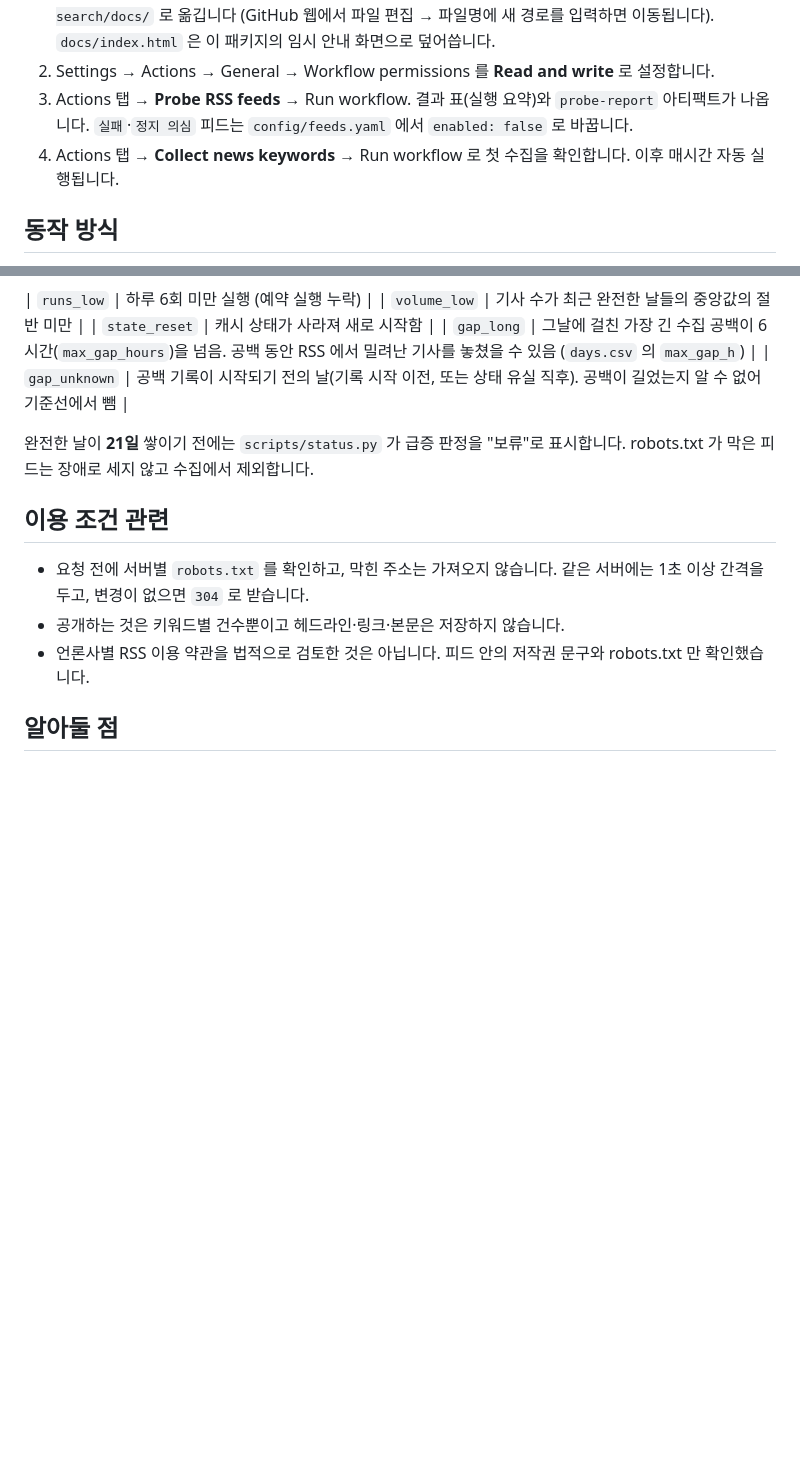
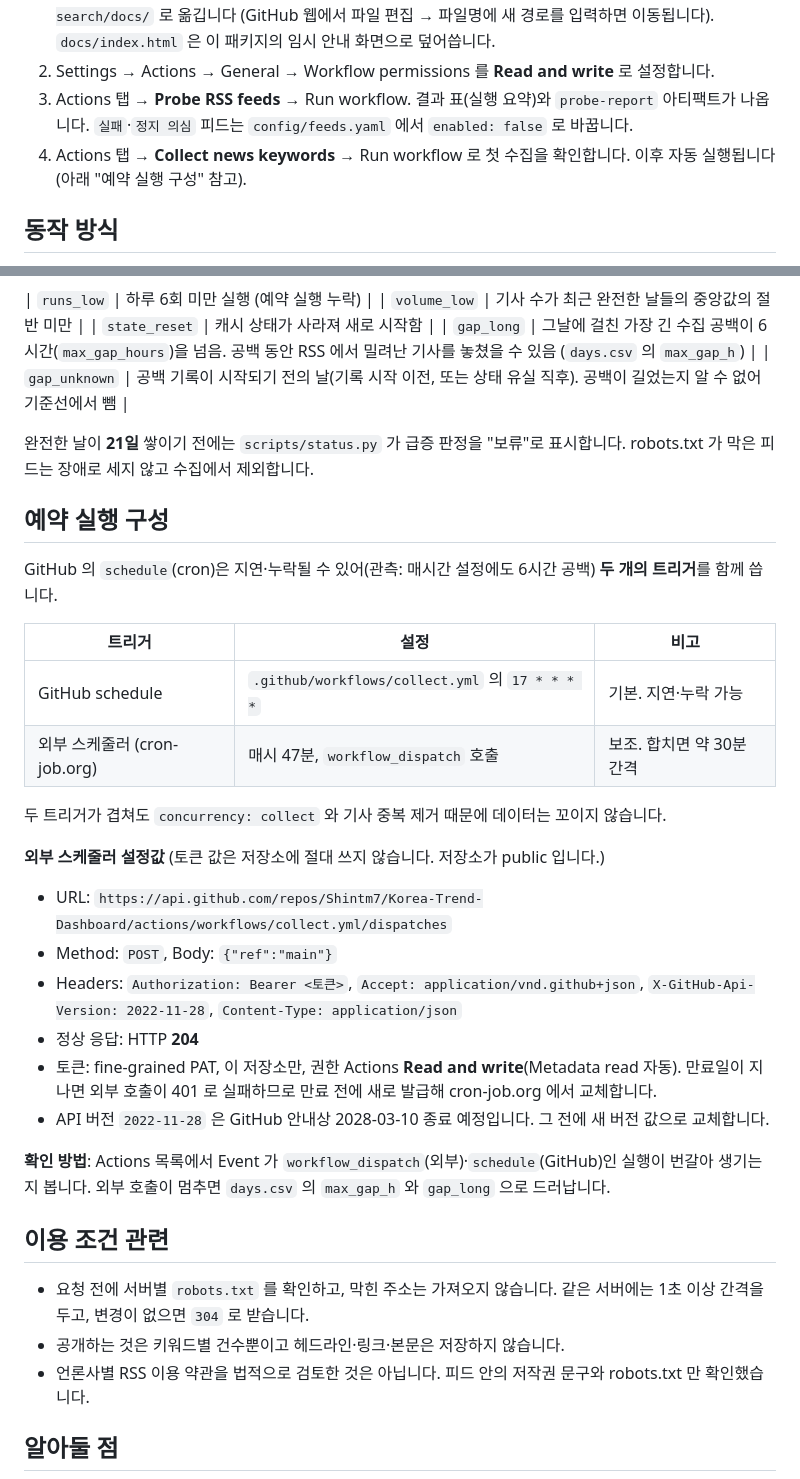
Before and after one commit to shintm7/Korea-Trend-Dashboard, a Markdown page: README.md, 2 parts joined by grey strips. GitHub-like rendering; blank space fills up the shorter version.

```diff
--- a/README.md
+++ b/README.md
@@ -33,7 +33,7 @@ logs/                    테스트 결과(test-results.txt)와 시뮬레이션
 2. Settings → Actions → General → Workflow permissions 를 **Read and write** 로 설정합니다.
 3. Actions 탭 → **Probe RSS feeds** → Run workflow. 결과 표(실행 요약)와 `probe-report` 아티팩트가 나옵니다.
    `실패`·`정지 의심` 피드는 `config/feeds.yaml` 에서 `enabled: false` 로 바꿉니다.
-4. Actions 탭 → **Collect news keywords** → Run workflow 로 첫 수집을 확인합니다. 이후 매시간 자동 실행됩니다.
+4. Actions 탭 → **Collect news keywords** → Run workflow 로 첫 수집을 확인합니다. 이후 자동 실행됩니다(아래 "예약 실행 구성" 참고).
 
 ## 동작 방식
 
@@ -73,6 +73,28 @@ logs/                    테스트 결과(test-results.txt)와 시뮬레이션
 
 완전한 날이 **21일** 쌓이기 전에는 `scripts/status.py` 가 급증 판정을 "보류"로 표시합니다. robots.txt 가 막은 피드는 장애로 세지 않고 수집에서 제외합니다.
 
+## 예약 실행 구성
+
+GitHub 의 `schedule`(cron)은 지연·누락될 수 있어(관측: 매시간 설정에도 6시간 공백) **두 개의 트리거**를 함께 씁니다.
+
+| 트리거 | 설정 | 비고 |
+|---|---|---|
+| GitHub schedule | `.github/workflows/collect.yml` 의 `17 * * * *` | 기본. 지연·누락 가능 |
+| 외부 스케줄러 (cron-job.org) | 매시 47분, `workflow_dispatch` 호출 | 보조. 합치면 약 30분 간격 |
+
+두 트리거가 겹쳐도 `concurrency: collect` 와 기사 중복 제거 때문에 데이터는 꼬이지 않습니다.
+
+**외부 스케줄러 설정값** (토큰 값은 저장소에 절대 쓰지 않습니다. 저장소가 public 입니다.)
+
+- URL: `https://api.github.com/repos/Shintm7/Korea-Trend-Dashboard/actions/workflows/collect.yml/dispatches`
+- Method: `POST`, Body: `{"ref":"main"}`
+- Headers: `Authorization: Bearer <토큰>`, `Accept: application/vnd.github+json`, `X-GitHub-Api-Version: 2022-11-28`, `Content-Type: application/json`
+- 정상 응답: HTTP **204**
+- 토큰: fine-grained PAT, 이 저장소만, 권한 Actions **Read and write**(Metadata read 자동). 만료일이 지나면 외부 호출이 401 로 실패하므로 만료 전에 새로 발급해 cron-job.org 에서 교체합니다.
+- API 버전 `2022-11-28` 은 GitHub 안내상 2028-03-10 종료 예정입니다. 그 전에 새 버전 값으로 교체합니다.
+
+**확인 방법**: Actions 목록에서 Event 가 `workflow_dispatch`(외부)·`schedule`(GitHub)인 실행이 번갈아 생기는지 봅니다. 외부 호출이 멈추면 `days.csv` 의 `max_gap_h` 와 `gap_long` 으로 드러납니다.
+
 ## 이용 조건 관련
 
 - 요청 전에 서버별 `robots.txt` 를 확인하고, 막힌 주소는 가져오지 않습니다. 같은 서버에는 1초 이상 간격을 두고, 변경이 없으면 `304` 로 받습니다.
```
Also changed, not shown: REPORT.md (+9 -0 lines).
